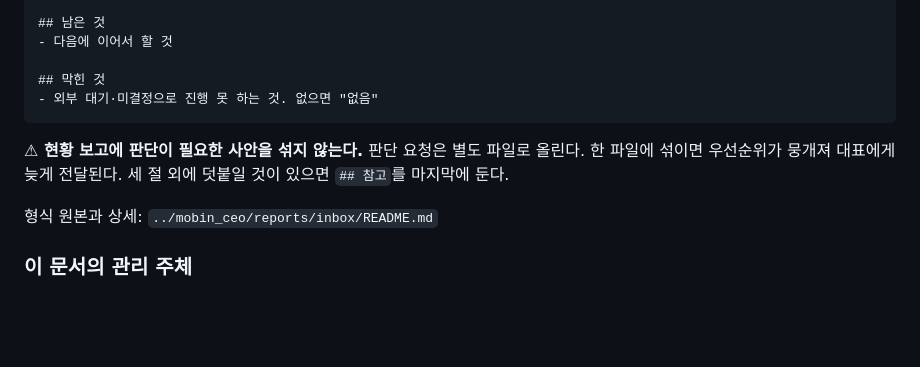
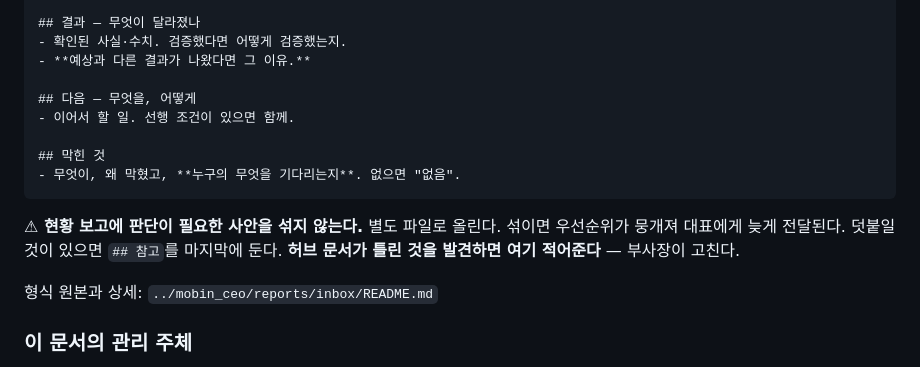
Before and after one commit to smee96/landing_pages, a Markdown page: CLAUDE.md, the part around one of its changes. Rendered like a GitHub page; blank space fills up the shorter version.

````diff
--- a/CLAUDE.md
+++ b/CLAUDE.md
@@ -178,14 +205,19 @@ JVM·PHP·Python 등 JS/WASM 외 런타임 · MySQL/PostgreSQL 서버 운영 ·
 
-## 남은 것
-- 다음에 이어서 할 것
+## 결과 — 무엇이 달라졌나
+- 확인된 사실·수치. 검증했다면 어떻게 검증했는지.
+- **예상과 다른 결과가 나왔다면 그 이유.**
+
+## 다음 — 무엇을, 어떻게
+- 이어서 할 일. 선행 조건이 있으면 함께.
 
 ## 막힌 것
-- 외부 대기·미결정으로 진행 못 하는 것. 없으면 "없음"
+- 무엇이, 왜 막혔고, **누구의 무엇을 기다리는지**. 없으면 "없음".
 ```
 
-**⚠ 현황 보고에 판단이 필요한 사안을 섞지 않는다.** 판단 요청은 별도 파일로 올린다.
-한 파일에 섞이면 우선순위가 뭉개져 대표에게 늦게 전달된다.
-세 절 외에 덧붙일 것이 있으면 `## 참고`를 마지막에 둔다.
+**⚠ 현황 보고에 판단이 필요한 사안을 섞지 않는다.** 별도 파일로 올린다.
+섞이면 우선순위가 뭉개져 대표에게 늦게 전달된다.
+덧붙일 것이 있으면 `## 참고`를 마지막에 둔다. **허브 문서가 틀린 것을 발견하면
+여기 적어준다** — 부사장이 고친다.
 
 형식 원본과 상세: `../mobin_ceo/reports/inbox/README.md`
 
````
Also changed, not shown: other parts of CLAUDE.md (+49 -22 lines).
